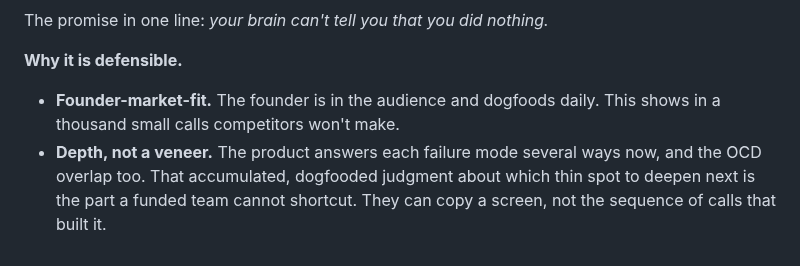
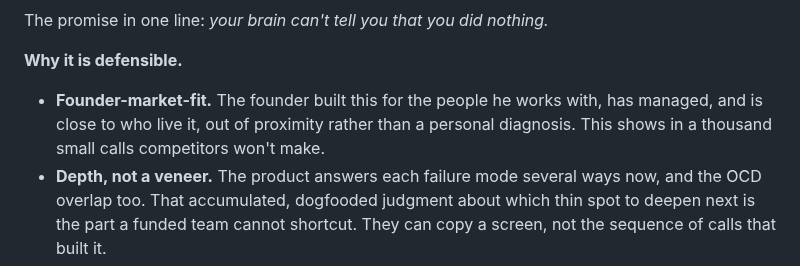
Before and after one commit to melroyds/doubledone, a Markdown page: docs/commercialisation.md, the part around the change. GitHub-like rendering.

```diff
--- a/docs/commercialisation.md
+++ b/docs/commercialisation.md
@@ -34,7 +34,7 @@ So the category leaders don't just fail to help this user, they actively make th
 The promise in one line: *your brain can't tell you that you did nothing.*
 
 **Why it is defensible.**
-- **Founder-market-fit.** The founder is in the audience and dogfoods daily. This shows in a thousand small calls competitors won't make.
+- **Founder-market-fit.** The founder built this for the people he works with, has managed, and is close to who live it, out of proximity rather than a personal diagnosis. This shows in a thousand small calls competitors won't make.
 - **Depth, not a veneer.** The product answers each failure mode several ways now, and the OCD overlap too. That accumulated, dogfooded judgment about which thin spot to deepen next is the part a funded team cannot shortcut. They can copy a screen, not the sequence of calls that built it.
 - **Never-shame is architecture, not a setting.** No overdue-red, no streaks, undone work rolls forward quietly. A competitor can't bolt this on; it contradicts their engagement model (streaks and nags are how they retain neurotypical users).
 - **The calm/predictable design** fits the autistic side, where dopamine-streak apps actively repel.
```
Also changed, not shown: README.md (+1 -1 lines), docs/product-spec.md (+1 -1 lines).
